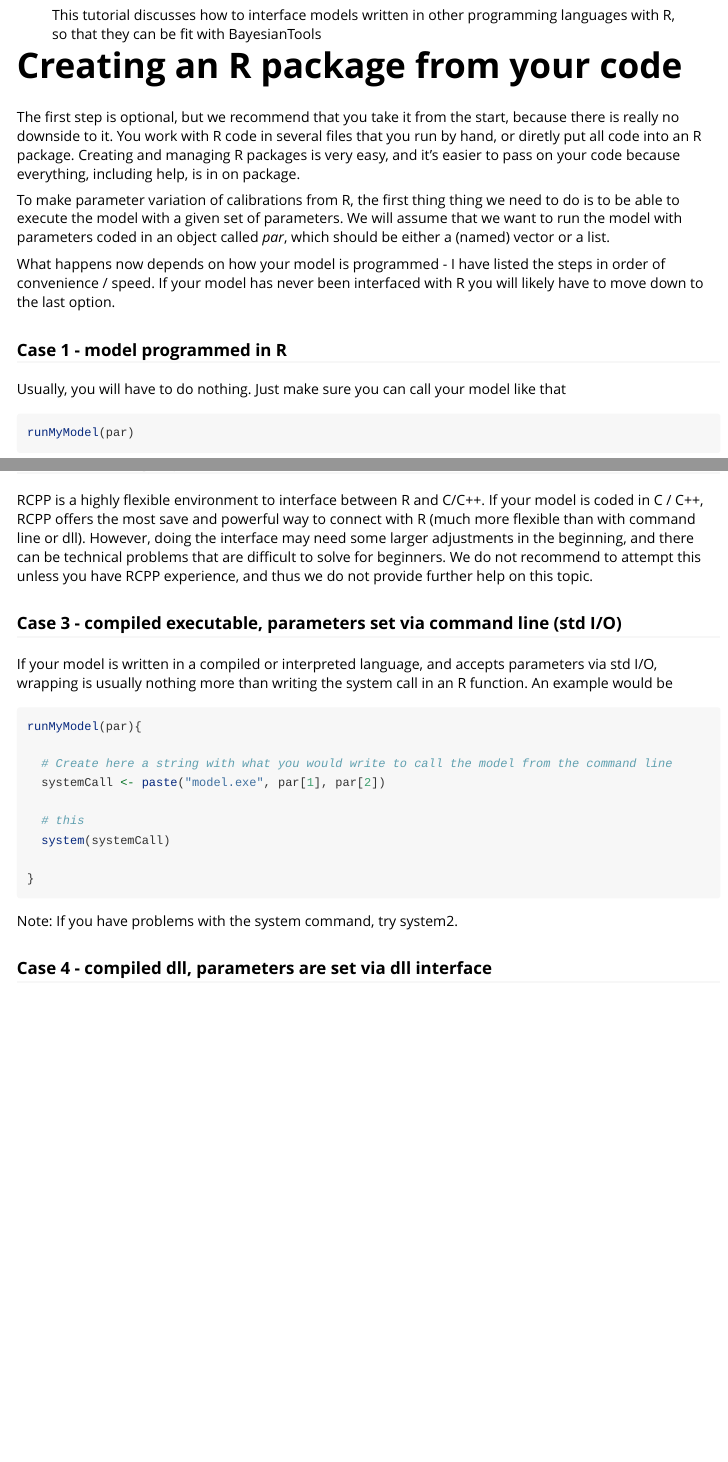
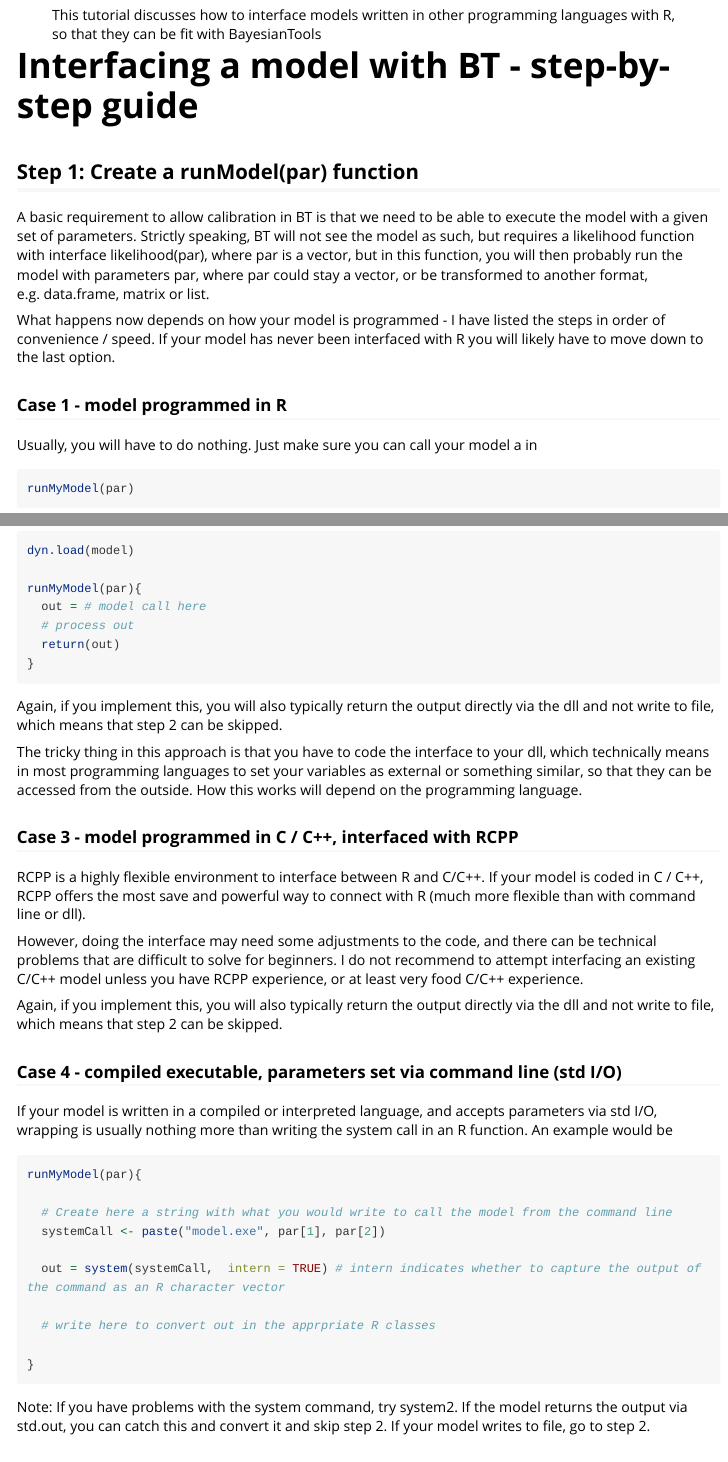
Before and after one commit to florianhartig/BayesianTools, an R Markdown document (BayesianTools/vignettes/InterfacingAModel.Rmd): the page in a window 1100 px wide, from 140 px down, and a second part further down, joined at a grey line. Rendered offline with R 4.5, knitr and Pandoc, with nearby package versions; some code elsewhere in the file could not run offline; long lines of code are wrapped.

Commit message:
vignette updates

````diff
--- a/BayesianTools/vignettes/InterfacingAModel.Rmd
+++ b/BayesianTools/vignettes/InterfacingAModel.Rmd
@@ -19,16 +19,11 @@ knitr::opts_chunk$set(fig.width=5, fig.height=5, warning=FALSE, cache = F)
 set.seed(123)
 ```
 
+# Interfacing a model with BT - step-by-step guide
 
-# Creating an R package from your code
+## Step 1: Create a runModel(par) function
 
-The first step is optional, but we recommend that you take it from the start, because there is really no downside to it. You work with R code in several files that you run by hand, or diretly put all code into an R package. Creating and managing R packages is very easy, and it's easier to pass on your code because everything, including help, is in on package.
-
-\marginnote{To create an R package, follow the tutorial \href{http://biometry.github.io/APES/R/R70-PackageDevelopment.html}{here}. Remember to create a good documentation using Roxygen. Examples can be found in the COST repository.}
-
-\section{Step 1: Running your model from R }
-
-To make parameter variation of calibrations from R, the first thing thing we need to do is to be able to execute the model with a given set of parameters. We will assume that we want to run the model with parameters coded in an object called *par*, which should be either a (named) vector or a list.
+A basic requirement to allow calibration in BT is that we need to be able to execute the model with a given set of parameters. Strictly speaking, BT will not see the model as such, but requires a likelihood function with interface likelihood(par), where par is a vector, but in this function, you will then probably run the model with parameters par, where par could stay a vector, or be transformed to another format, e.g. data.frame, matrix or list.
 
 What happens now depends on how your model is programmed - I have listed the steps in order of convenience / speed. If your model has never been interfaced with R you will likely have to move down to the last option.
 
@@ -43,7 +38,7 @@ What happens now depends on how your model is programmed - I have listed the ste
 
 ### Case 1 - model programmed in R
 
-Usually, you will have to do nothing. Just make sure you can call your model like that
+Usually, you will have to do nothing. Just make sure you can call your model a in
 
 ```{r, eval = F}
 runMyModel(par)
@@ -52,11 +53,27 @@ runMyModel(par)
+```{r, eval = F}
+dyn.load(model)
+
+runMyModel(par){
+  out = # model call here
+  # process out
+  return(out)
+}
+```
+
+Again, if you implement this, you will also typically return the output directly via the dll and not write to file, which means that step 2 can be skipped.
+
+The tricky thing in this approach is that you have to code the interface to your dll, which technically means in most programming languages to set your variables as external or something similar, so that they can be accessed from the outside. How this works will depend on the programming language.
 
 
-### Case 2 - model programmed in C / C++, interfaced with RCPP
+### Case 3 - model programmed in C / C++, interfaced with RCPP
 
-RCPP is a highly flexible environment to interface between R and C/C++. If your model is coded in C / C++, RCPP offers the most save and powerful way to connect with R (much more flexible than with command line or dll).  However, doing the interface may need some larger adjustments in the beginning, and there can be technical problems that are difficult to solve for beginners. We do not recommend to attempt this unless you have RCPP experience, and thus we do not provide further help on this topic.
+RCPP is a highly flexible environment to interface between R and C/C++. If your model is coded in C / C++, RCPP offers the most save and powerful way to connect with R (much more flexible than with command line or dll).
 
+However, doing the interface may need some adjustments to the code, and there can be technical problems that are difficult to solve for beginners. I do not recommend to attempt interfacing an existing C/C++ model unless you have RCPP experience, or at least very food C/C++ experience.
 
-### Case 3 - compiled executable, parameters set via command line (std I/O)
+Again, if you implement this, you will also typically return the output directly via the dll and not write to file, which means that step 2 can be skipped.
+
+### Case 4 - compiled executable, parameters set via command line (std I/O)
 
 If your model is written in a compiled or interpreted language, and accepts parameters via std I/O, wrapping is usually nothing more than writing the system call in an R function. An example would be
 
@@ -66,12 +83,11 @@ runMyModel(par){
   # Create here a string with what you would write to call the model from the command line
   systemCall <- paste("model.exe", par[1], par[2])
 
-  # this
-  system(systemCall)
+  out = system(systemCall,  intern = TRUE) # intern indicates whether to capture the output of the command as an R character vector
+
+  # write here to convert out in the apprpriate R classes
 
 }
 ```
 
-Note: If you have problems with the system command, try system2.
-
-### Case 4 - compiled dll, parameters are set via dll interface
+Note: If you have problems with the system command, try system2. If the model returns the output via std.out, you can catch this and convert it and skip step 2. If your model writes to file, go to step 2.
````
Also changed, not shown: BayesianTools/vignettes/BayesianTools.Rmd (+3 -3 lines), BayesianTools/vignettes/InterfacingAModel.Rmd (36 more changed lines).
